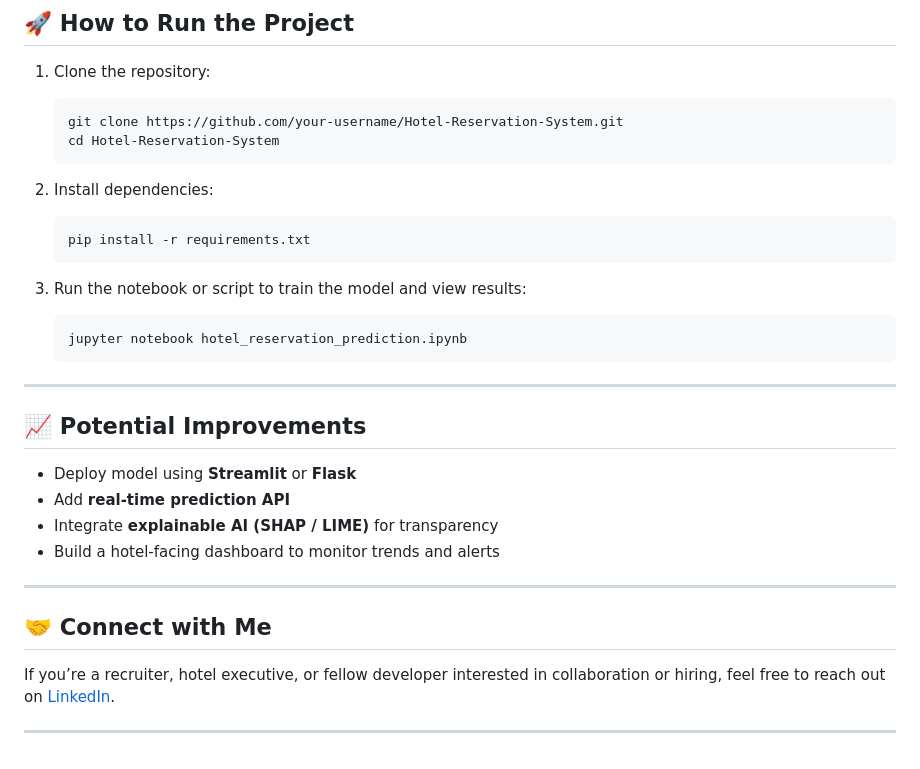
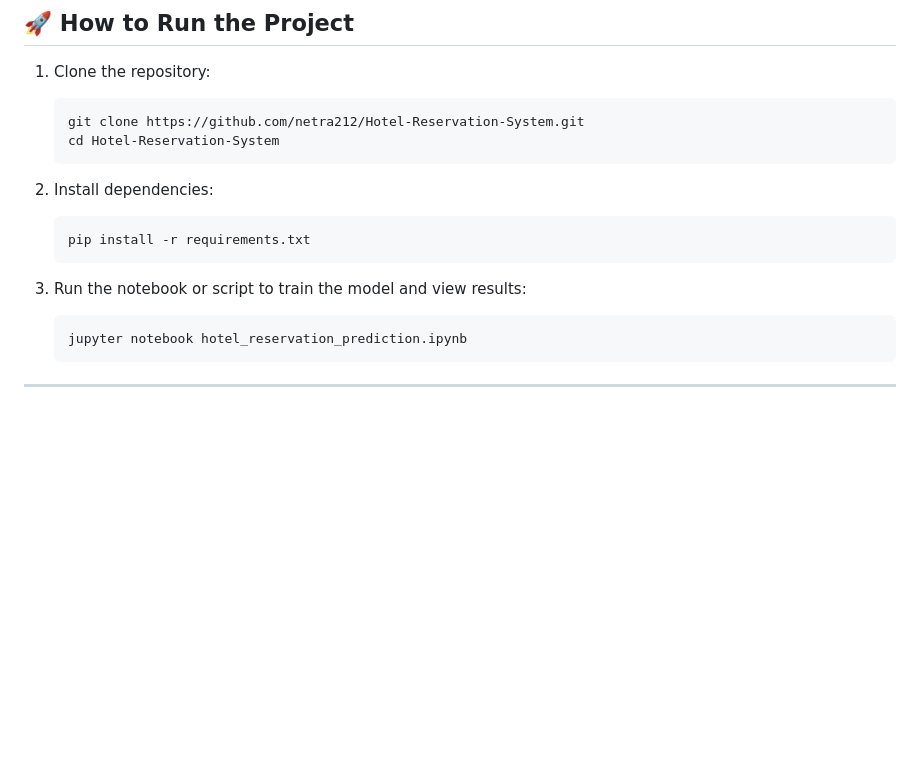
Before and after one commit to netra212/Hotel-Reservation-System, a Markdown page: README.md, the part around the change. Rendered like a GitHub page; blank space fills up the shorter version.

````diff
--- a/README.md
+++ b/README.md
@@ -71,7 +71,7 @@ The dataset includes the following key features:
 
 1. Clone the repository:
     ```bash
-    git clone https://github.com/your-username/Hotel-Reservation-System.git
+    git clone https://github.com/netra212/Hotel-Reservation-System.git
     cd Hotel-Reservation-System
     ```
 
@@ -86,18 +86,3 @@ The dataset includes the following key features:
     ```
 
 ---
-
-## 📈 Potential Improvements
-
-- Deploy model using **Streamlit** or **Flask**
-- Add **real-time prediction API**
-- Integrate **explainable AI (SHAP / LIME)** for transparency
-- Build a hotel-facing dashboard to monitor trends and alerts
-
----
-
-## 🤝 Connect with Me
-
-If you’re a recruiter, hotel executive, or fellow developer interested in collaboration or hiring, feel free to reach out on [LinkedIn](https://www.linkedin.com).
-
----
````
